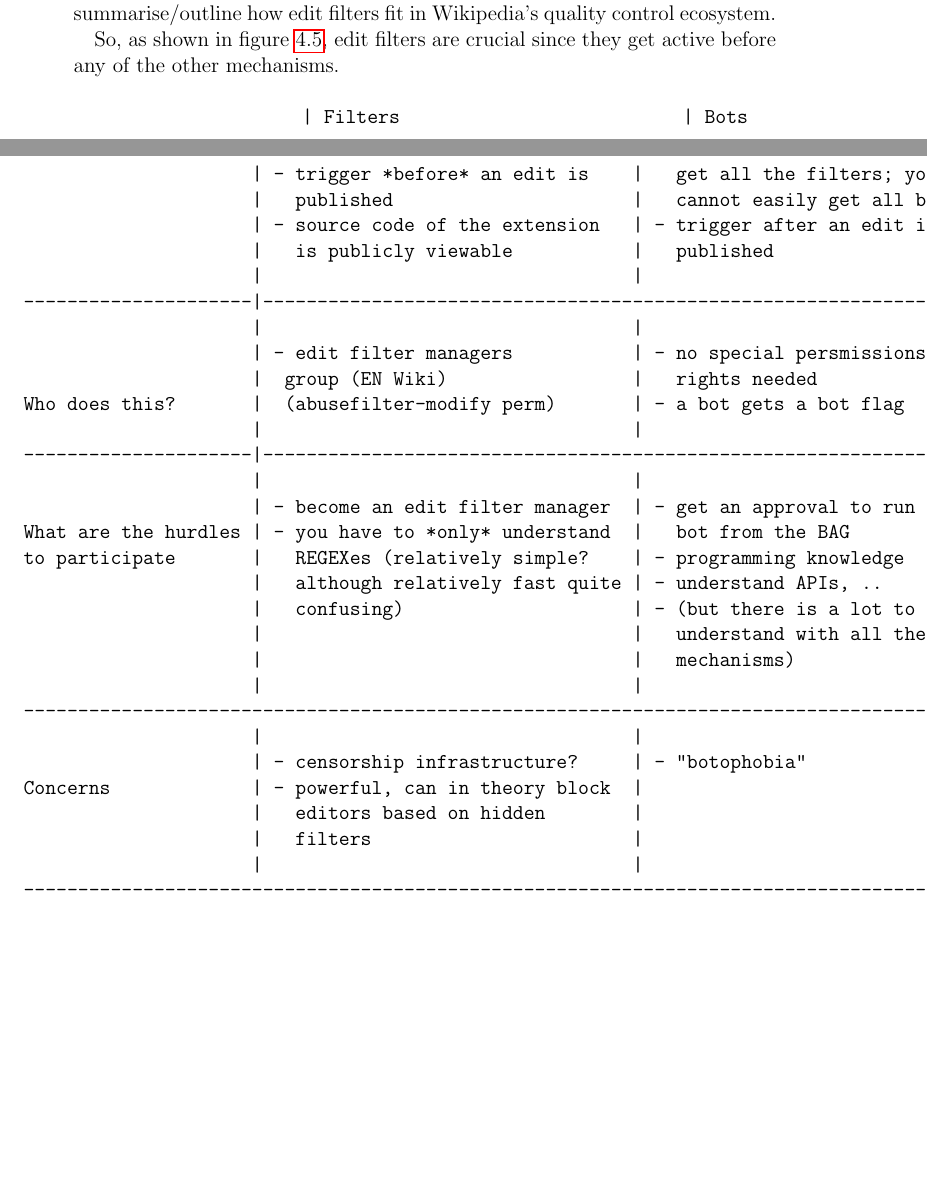
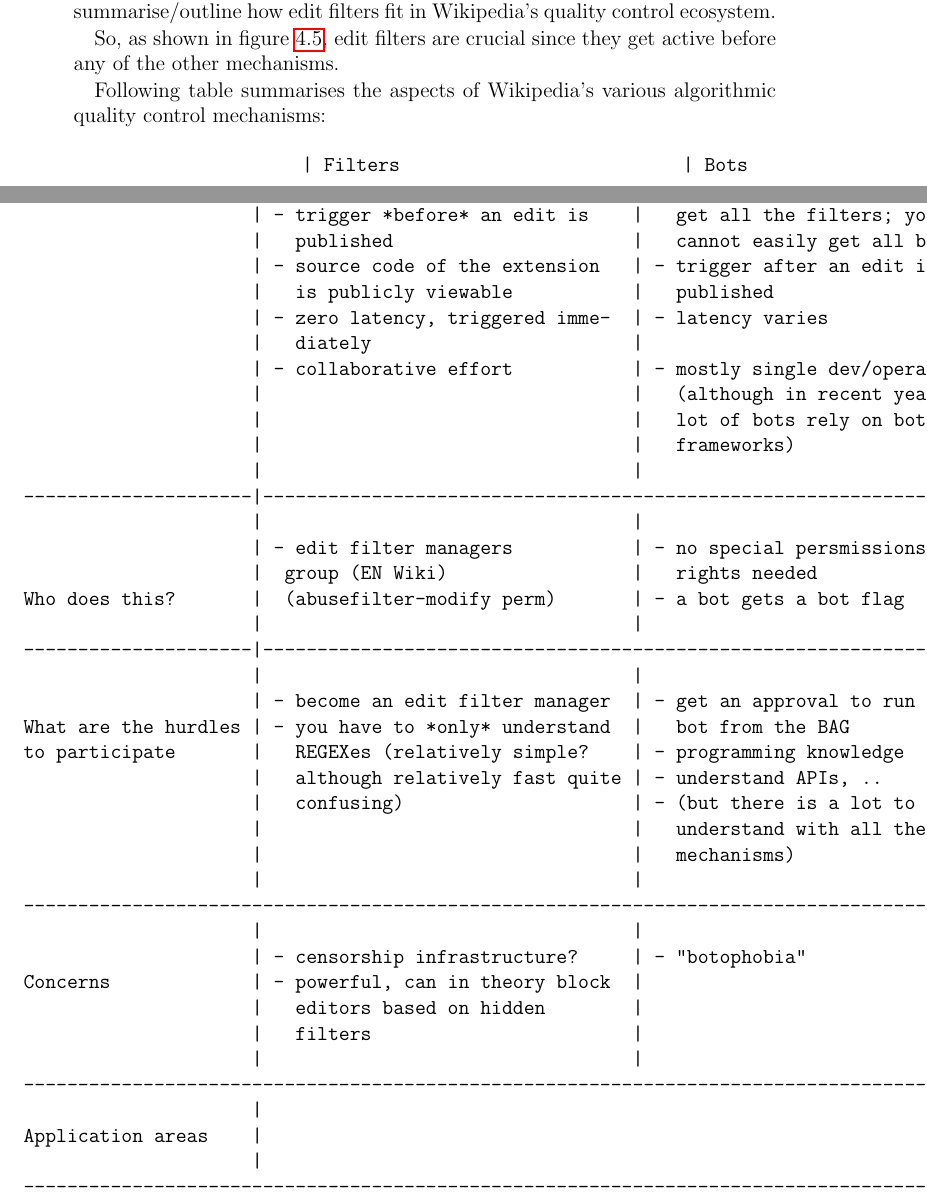
Before and after one commit to lusy/wikifilters, a LaTeX thesis (thesis/thesis_main.tex, which reads thesis/4-Edit-Filters.tex): two parts of pages 43 and 44 of 84, joined at a grey line, cut so that both start at the same text, the shorter picture padded with empty space. Compiled offline with pdfLaTeX.

Commit message:
Add features to comparison table

```diff
--- a/thesis/4-Edit-Filters.tex
+++ b/thesis/4-Edit-Filters.tex
@@ -336,6 +336,7 @@
 \end{longtable}
 \end{comment}
 
+Following table summarises the aspects of Wikipedia's various algorithmic quality control mechanisms:
 \begin{verbatim}
                      | Filters                          | Bots                          |  Semi-Automated tools   |  ORES
 --------------------------------------------------------------------------------------------------------------------------------------------
@@ -350,6 +351,12 @@
                      |   published                      |   cannot easily get all bots  | - trigger after an edit |
                      | - source code of the extension   | - trigger after an edit is    |   is published          |
                      |   is publicly viewable           |   published                   |                         |
+                     | - zero latency, triggered imme-  | - latency varies              |                         |
+                     |   diately                        |                               |                         |
+                     | - collaborative effort           | - mostly single dev/operator  |                         |
+                     |                                  |   (although in recent years a |                         |
+                     |                                  |   lot of bots rely on bot     |                         |
+                     |                                  |   frameworks)                 |                         |
                      |                                  |                               |                         |
 ---------------------|------------------------------------------------------------------------------------------------------------------------
                      |                                  |                               |                         |
@@ -375,6 +382,12 @@
                      |   filters                        |                               |                         |
                      |                                  |                               |                         |
 ------------------------------------------------------------------------------------------------------------------------------------------------
+                     |
+Application areas    |
+                     |
+------------------------------------------------------------------------------------------------------------------------------------------------
+
+
 \end{verbatim}
 
 \begin{comment}
```
Also changed, not shown: thesis/4-Edit-Filters.tex (6 more changed lines).
